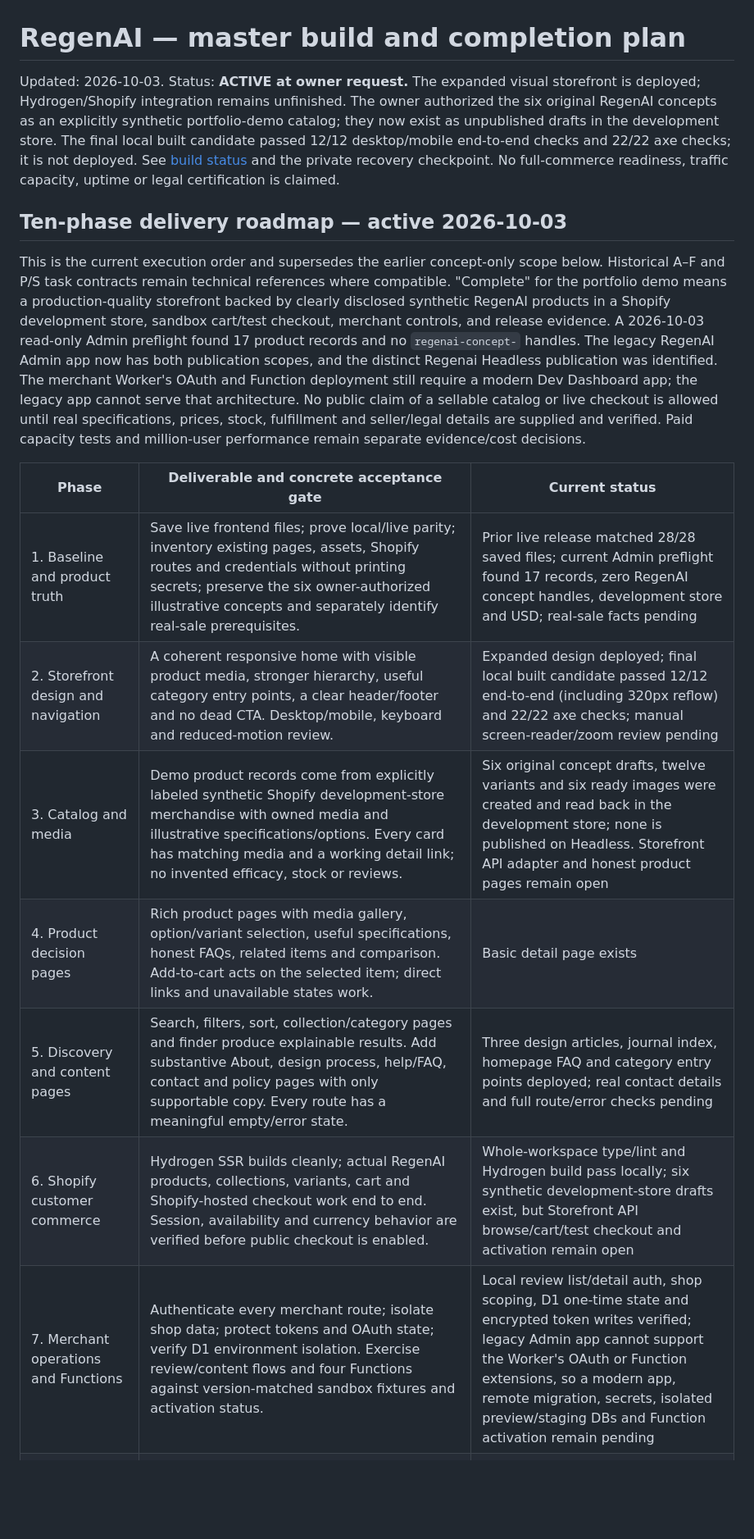
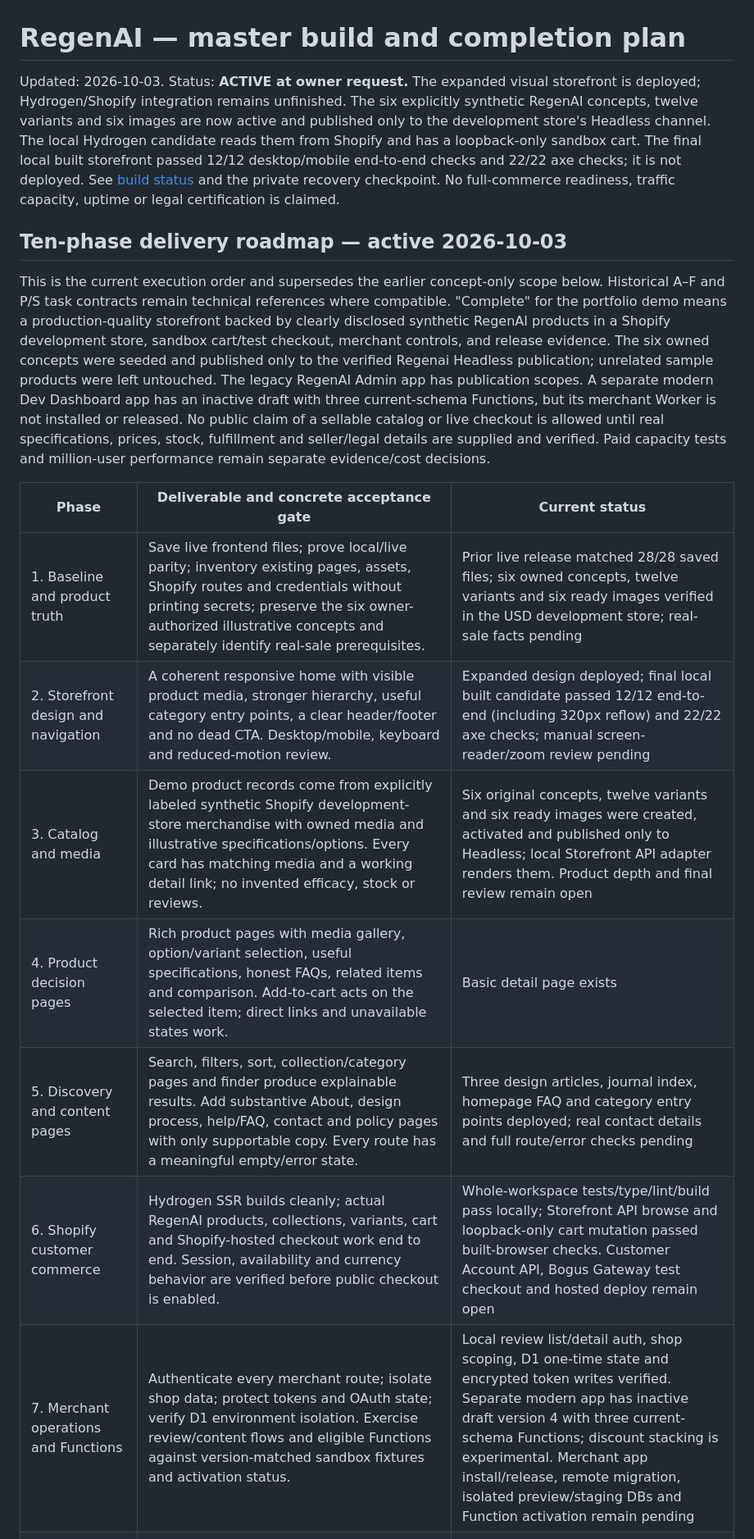
Before and after one commit to Zahidulislam2222/regenai, a Markdown page: PROJECT_PLAN.md, the part around one of its changes. Shown at 82% size. GitHub-like rendering; blank space fills up the shorter version.

Commit message:
Update master plan with sandbox commerce progress

```diff
--- a/PROJECT_PLAN.md
+++ b/PROJECT_PLAN.md
@@ -1,20 +1,20 @@
 # RegenAI — master build and completion plan
 
-Updated: 2026-10-03. Status: **ACTIVE at owner request.** The expanded visual storefront is deployed; Hydrogen/Shopify integration remains unfinished. The owner authorized the six original RegenAI concepts as an explicitly synthetic portfolio-demo catalog; they now exist as unpublished drafts in the development store. The final local built candidate passed 12/12 desktop/mobile end-to-end checks and 22/22 axe checks; it is not deployed. See [build status](docs/BUILD-STATUS.md) and the private recovery checkpoint. No full-commerce readiness, traffic capacity, uptime or legal certification is claimed.
+Updated: 2026-10-03. Status: **ACTIVE at owner request.** The expanded visual storefront is deployed; Hydrogen/Shopify integration remains unfinished. The six explicitly synthetic RegenAI concepts, twelve variants and six images are now active and published only to the development store's Headless channel. The local Hydrogen candidate reads them from Shopify and has a loopback-only sandbox cart. The final local built storefront passed 12/12 desktop/mobile end-to-end checks and 22/22 axe checks; it is not deployed. See [build status](docs/BUILD-STATUS.md) and the private recovery checkpoint. No full-commerce readiness, traffic capacity, uptime or legal certification is claimed.
 
 ## Ten-phase delivery roadmap — active 2026-10-03
 
-This is the current execution order and supersedes the earlier concept-only scope below. Historical A–F and P/S task contracts remain technical references where compatible. "Complete" for the portfolio demo means a production-quality storefront backed by clearly disclosed synthetic RegenAI products in a Shopify development store, sandbox cart/test checkout, merchant controls, and release evidence. A 2026-10-03 read-only Admin preflight found 17 product records and no `regenai-concept-` handles. The legacy RegenAI Admin app now has both publication scopes, and the distinct Regenai Headless publication was identified. The merchant Worker's OAuth and Function deployment still require a modern Dev Dashboard app; the legacy app cannot serve that architecture. No public claim of a sellable catalog or live checkout is allowed until real specifications, prices, stock, fulfillment and seller/legal details are supplied and verified. Paid capacity tests and million-user performance remain separate evidence/cost decisions.
+This is the current execution order and supersedes the earlier concept-only scope below. Historical A–F and P/S task contracts remain technical references where compatible. "Complete" for the portfolio demo means a production-quality storefront backed by clearly disclosed synthetic RegenAI products in a Shopify development store, sandbox cart/test checkout, merchant controls, and release evidence. The six owned concepts were seeded and published only to the verified Regenai Headless publication; unrelated sample products were left untouched. The legacy RegenAI Admin app has publication scopes. A separate modern Dev Dashboard app has an inactive draft with three current-schema Functions, but its merchant Worker is not installed or released. No public claim of a sellable catalog or live checkout is allowed until real specifications, prices, stock, fulfillment and seller/legal details are supplied and verified. Paid capacity tests and million-user performance remain separate evidence/cost decisions.
 
 | Phase | Deliverable and concrete acceptance gate | Current status |
 |---|---|---|
-| 1. Baseline and product truth | Save live frontend files; prove local/live parity; inventory existing pages, assets, Shopify routes and credentials without printing secrets; preserve the six owner-authorized illustrative concepts and separately identify real-sale prerequisites. | Prior live release matched 28/28 saved files; current Admin preflight found 17 records, zero RegenAI concept handles, development store and USD; real-sale facts pending |
+| 1. Baseline and product truth | Save live frontend files; prove local/live parity; inventory existing pages, assets, Shopify routes and credentials without printing secrets; preserve the six owner-authorized illustrative concepts and separately identify real-sale prerequisites. | Prior live release matched 28/28 saved files; six owned concepts, twelve variants and six ready images verified in the USD development store; real-sale facts pending |
 | 2. Storefront design and navigation | A coherent responsive home with visible product media, stronger hierarchy, useful category entry points, a clear header/footer and no dead CTA. Desktop/mobile, keyboard and reduced-motion review. | Expanded design deployed; final local built candidate passed 12/12 end-to-end (including 320px reflow) and 22/22 axe checks; manual screen-reader/zoom review pending |
-| 3. Catalog and media | Demo product records come from explicitly labeled synthetic Shopify development-store merchandise with owned media and illustrative specifications/options. Every card has matching media and a working detail link; no invented efficacy, stock or reviews. | Six original concept drafts, twelve variants and six ready images were created and read back in the development store; none is published on Headless. Storefront API adapter and honest product pages remain open |
+| 3. Catalog and media | Demo product records come from explicitly labeled synthetic Shopify development-store merchandise with owned media and illustrative specifications/options. Every card has matching media and a working detail link; no invented efficacy, stock or reviews. | Six original concepts, twelve variants and six ready images were created, activated and published only to Headless; local Storefront API adapter renders them. Product depth and final review remain open |
 | 4. Product decision pages | Rich product pages with media gallery, option/variant selection, useful specifications, honest FAQs, related items and comparison. Add-to-cart acts on the selected item; direct links and unavailable states work. | Basic detail page exists |
 | 5. Discovery and content pages | Search, filters, sort, collection/category pages and finder produce explainable results. Add substantive About, design process, help/FAQ, contact and policy pages with only supportable copy. Every route has a meaningful empty/error state. | Three design articles, journal index, homepage FAQ and category entry points deployed; real contact details and full route/error checks pending |
-| 6. Shopify customer commerce | Hydrogen SSR builds cleanly; actual RegenAI products, collections, variants, cart and Shopify-hosted checkout work end to end. Session, availability and currency behavior are verified before public checkout is enabled. | Whole-workspace type/lint and Hydrogen build pass locally; six synthetic development-store drafts exist, but Storefront API browse/cart/test checkout and activation remain open |
-| 7. Merchant operations and Functions | Authenticate every merchant route; isolate shop data; protect tokens and OAuth state; verify D1 environment isolation. Exercise review/content flows and four Functions against version-matched sandbox fixtures and activation status. | Local review list/detail auth, shop scoping, D1 one-time state and encrypted token writes verified; legacy Admin app cannot support the Worker's OAuth or Function extensions, so a modern app, remote migration, secrets, isolated preview/staging DBs and Function activation remain pending |
+| 6. Shopify customer commerce | Hydrogen SSR builds cleanly; actual RegenAI products, collections, variants, cart and Shopify-hosted checkout work end to end. Session, availability and currency behavior are verified before public checkout is enabled. | Whole-workspace tests/type/lint/build pass locally; Storefront API browse and loopback-only cart mutation passed built-browser checks. Customer Account API, Bogus Gateway test checkout and hosted deploy remain open |
+| 7. Merchant operations and Functions | Authenticate every merchant route; isolate shop data; protect tokens and OAuth state; verify D1 environment isolation. Exercise review/content flows and eligible Functions against version-matched sandbox fixtures and activation status. | Local review list/detail auth, shop scoping, D1 one-time state and encrypted token writes verified. Separate modern app has inactive draft version 4 with three current-schema Functions; discount stacking is experimental. Merchant app install/release, remote migration, isolated preview/staging DBs and Function activation remain pending |
 | 8. Trust, SEO and accessibility | Accurate titles/meta/canonicals, sitemap/robots and product structured data appropriate to actual catalog status; privacy/consent and no fabricated reviews or medical claims. Keyboard, zoom, reduced motion, contrast and axe checks pass on key routes. | Local canonical-origin sitemap/robots and journal/page titles pass HTTP; final built candidate E2E 12/12 and axe 22/22; manual screen-reader/zoom and full metadata/policy review pending |
 | 9. Reliability, performance and security | Config/secret audit, dependency remediation, authorization tests, monitoring/backup/restore, real cache behavior and bounded load tests. Report measured capacity/availability separately from targets; no paid resource without a fresh cost warning. | Local Node HTTP and CSP first-party asset checks pass; secret scan found no source findings; dependency, authorization and operations gates remain open |
 | 10. Release and handoff | All required tests/type/lint/build/security gates green, real desktop/mobile and sandbox flows verified, fresh-context review, local/live drift reconciliation, authorized deployment, post-deploy hash parity and rollback proof. Update dossier first, then scrubbed public status documentation. | Static frontend promoted on existing VPS; integrated commerce release and remaining gates pending |
```
Also changed, not shown: other parts of PROJECT_PLAN.md (+2 -2 lines).
